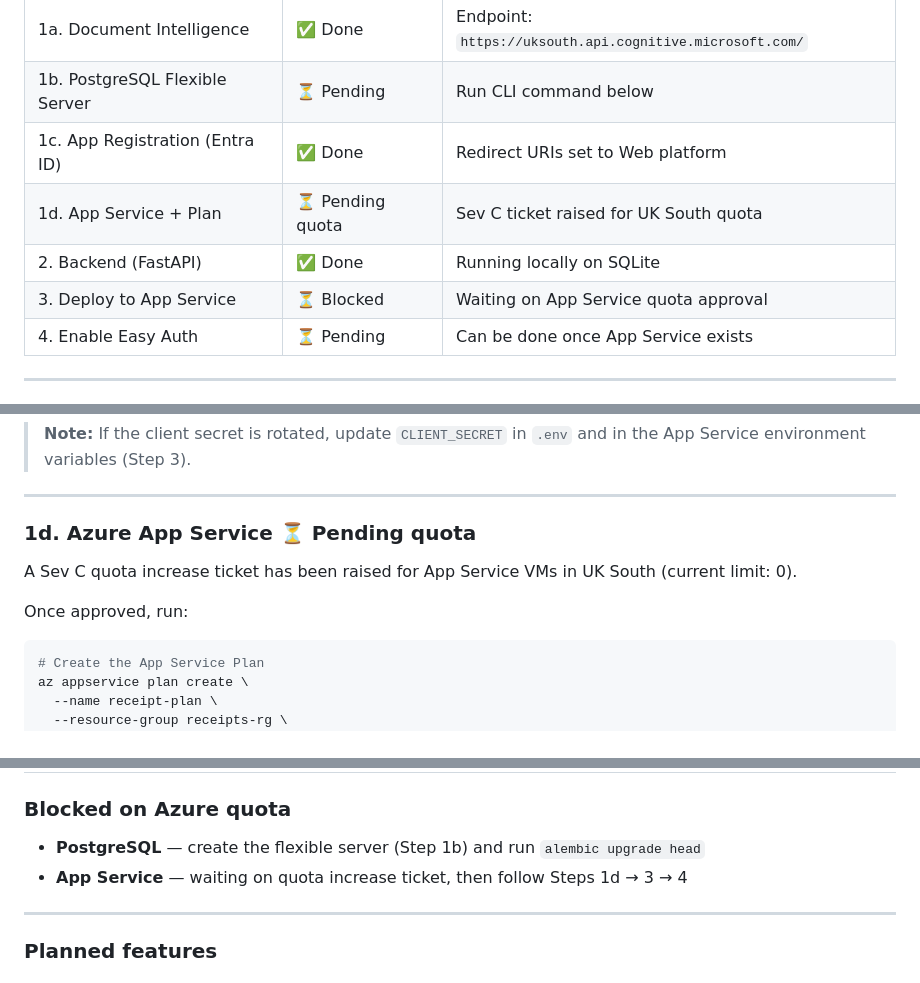
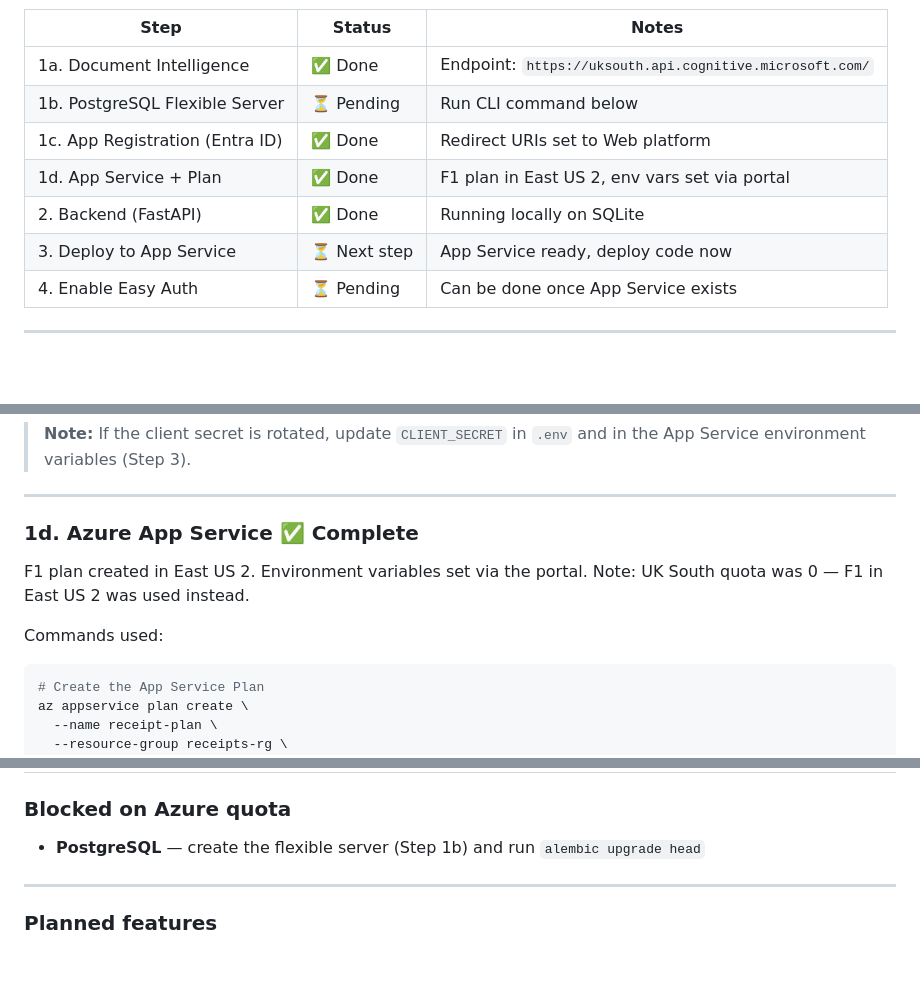
Before and after one commit to Rinslep/receipt-tracker, a Markdown page: DEPLOY.md, 3 parts joined by grey strips. Drawn GitHub-style; blank space fills up the shorter version.

Commit message:
docs: mark Step 1d complete — App Service deployed to East US 2 F1
Co-Authored-By: Claude Sonnet 4.6 <noreply@anthropic.com>

````diff
--- a/DEPLOY.md
+++ b/DEPLOY.md
@@ -26,9 +26,9 @@
 | 1a. Document Intelligence | ✅ Done | Endpoint: `https://uksouth.api.cognitive.microsoft.com/` |
 | 1b. PostgreSQL Flexible Server | ⏳ Pending | Run CLI command below |
 | 1c. App Registration (Entra ID) | ✅ Done | Redirect URIs set to Web platform |
-| 1d. App Service + Plan | ⏳ Pending quota | Sev C ticket raised for UK South quota |
+| 1d. App Service + Plan | ✅ Done | F1 plan in East US 2, env vars set via portal |
 | 2. Backend (FastAPI) | ✅ Done | Running locally on SQLite |
-| 3. Deploy to App Service | ⏳ Blocked | Waiting on App Service quota approval |
+| 3. Deploy to App Service | ⏳ Next step | App Service ready, deploy code now |
 | 4. Enable Easy Auth | ⏳ Pending | Can be done once App Service exists |
 
 ---
@@ -87,11 +87,11 @@ Then run the Alembic migration to create tables:
 
 ---
 
-### 1d. Azure App Service ⏳ Pending quota
+### 1d. Azure App Service ✅ Complete
 
-A Sev C quota increase ticket has been raised for App Service VMs in UK South (current limit: 0).
+F1 plan created in East US 2. Environment variables set via the portal. Note: UK South quota was 0 — F1 in East US 2 was used instead.
 
-Once approved, run:
+Commands used:
 ```bash
 # Create the App Service Plan
 az appservice plan create \
@@ -224,7 +224,6 @@ Once Easy Auth is enabled, the `X-Dev-User` local dev header is no longer used
 
 ### Blocked on Azure quota
 - **PostgreSQL** — create the flexible server (Step 1b) and run `alembic upgrade head`
-- **App Service** — waiting on quota increase ticket, then follow Steps 1d → 3 → 4
 
 ---
 
````
